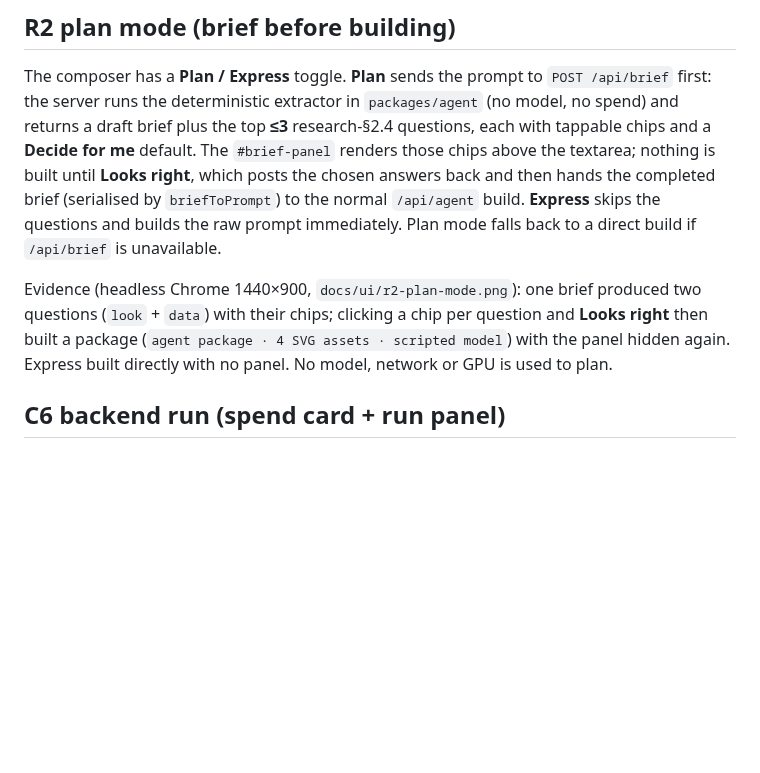
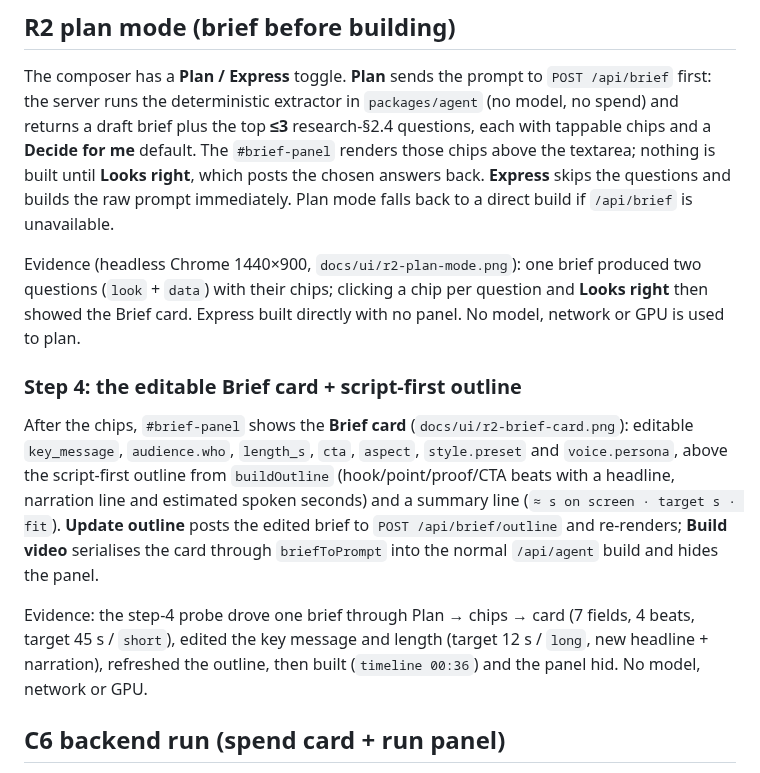
Before and after one commit to mojomast/comfyrizz, a Markdown page: apps/web/README.md, the part around the change. GitHub-like rendering; blank space fills up the shorter version.

```diff
--- a/apps/web/README.md
+++ b/apps/web/README.md
@@ -109,14 +109,25 @@ The composer has a **Plan / Express** toggle. **Plan** sends the prompt to `POST
 the server runs the deterministic extractor in `packages/agent` (no model, no spend) and returns a
 draft brief plus the top **≤3** research-§2.4 questions, each with tappable chips and a **Decide for
 me** default. The `#brief-panel` renders those chips above the textarea; nothing is built until
-**Looks right**, which posts the chosen answers back and then hands the completed brief (serialised
-by `briefToPrompt`) to the normal `/api/agent` build. **Express** skips the questions and builds the
+**Looks right**, which posts the chosen answers back. **Express** skips the questions and builds the
 raw prompt immediately. Plan mode falls back to a direct build if `/api/brief` is unavailable.
 
 Evidence (headless Chrome 1440×900, `docs/ui/r2-plan-mode.png`): one brief produced two questions
-(`look` + `data`) with their chips; clicking a chip per question and **Looks right** then built a
-package (`agent package · 4 SVG assets · scripted model`) with the panel hidden again. Express built
-directly with no panel. No model, network or GPU is used to plan.
+(`look` + `data`) with their chips; clicking a chip per question and **Looks right** then showed the
+Brief card. Express built directly with no panel. No model, network or GPU is used to plan.
+
+### Step 4: the editable Brief card + script-first outline
+
+After the chips, `#brief-panel` shows the **Brief card** (`docs/ui/r2-brief-card.png`): editable
+`key_message`, `audience.who`, `length_s`, `cta`, `aspect`, `style.preset` and `voice.persona`, above
+the script-first outline from `buildOutline` (hook/point/proof/CTA beats with a headline, narration
+line and estimated spoken seconds) and a summary line (`≈ s on screen · target s · fit`). **Update
+outline** posts the edited brief to `POST /api/brief/outline` and re-renders; **Build video**
+serialises the card through `briefToPrompt` into the normal `/api/agent` build and hides the panel.
+
+Evidence: the step-4 probe drove one brief through Plan → chips → card (7 fields, 4 beats, target
+45 s / `short`), edited the key message and length (target 12 s / `long`, new headline + narration),
+refreshed the outline, then built (`timeline 00:36`) and the panel hid. No model, network or GPU.
 
 ## C6 backend run (spend card + run panel)
 
```
Also changed, not shown: docs/ui/README.md (+11 -0 lines), docs/ui/r2-brief-card.png (added), 2 other files.
